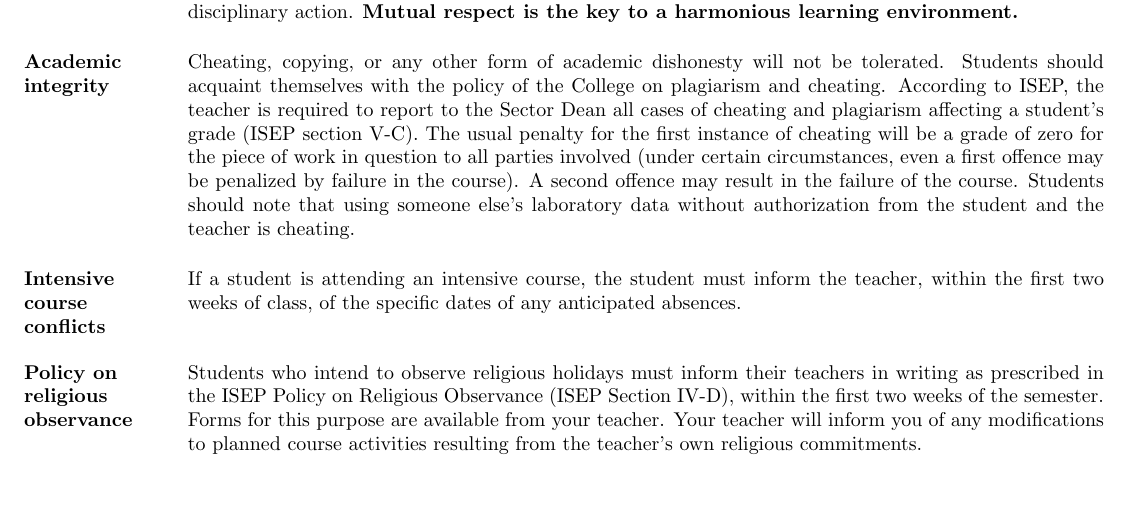
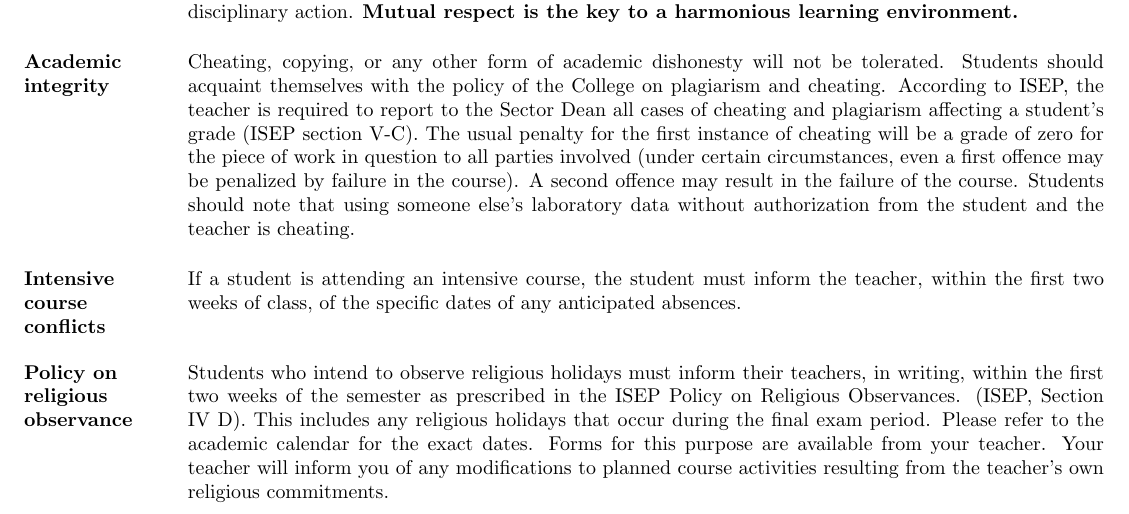
Before and after one commit to jfbriere/Course-outline-v2, a LaTeX document (203-BWT-03(Hollywood)/203-BWT-03.tex, which reads General/ReligiousObservances.tex): part of page 2 of 3, cut so that both start at the same text, the shorter picture padded with empty space. Compiled offline with pdfLaTeX.

Commit message:
Date change + religious observance

```diff
--- a/General/ReligiousObservances.tex
+++ b/General/ReligiousObservances.tex
@@ -1 +1 @@
-\entry{Policy on \mbox{religious} \mbox{observance}}{Students who intend to observe religious holidays must inform their teachers in writing as prescribed in the ISEP Policy on Religious Observance (ISEP Section IV-D), within the first two weeks of the semester. Forms for this purpose are available from your teacher. Your teacher will inform you of any modifications to planned course activities resulting from the teacher's own religious commitments.  }
+\entry{Policy on \mbox{religious} \mbox{observance}}{Students who intend to observe religious holidays must inform their teachers, in writing,  within the first two weeks of the semester as prescribed in the ISEP Policy on Religious Observances. (ISEP, Section IV D). This includes any religious holidays that occur during the final exam period. Please refer to the academic calendar for the exact dates. Forms for this purpose are available from your teacher. Your teacher will inform you of any modifications to planned course activities resulting from the teacher's own religious commitments.  }
```
Also changed, not shown: template.tex (+1 -1 lines), 1 other file.
